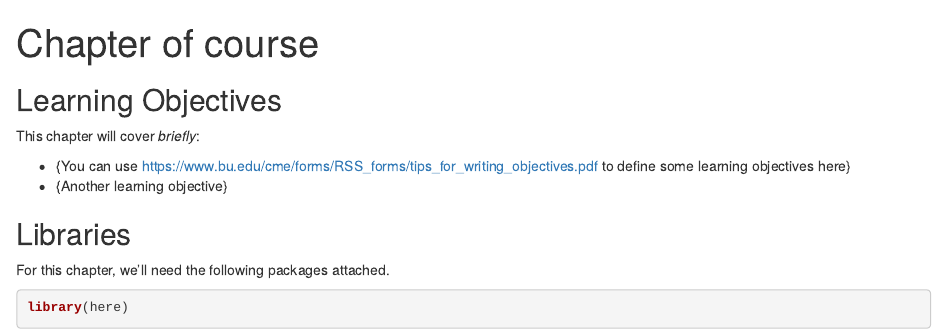
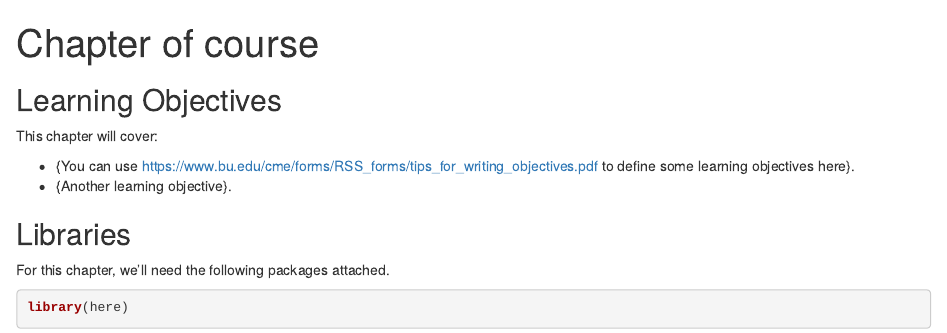
Before and after one commit to kaikammers/ITCR_Proteomics, an R Markdown document (02-chapter_of_course.Rmd): the page in a window 1100 px wide, from its top. Rendered offline with R 4.5, knitr and Pandoc, with nearby package versions; some code elsewhere in the file could not run offline.

Commit message:
Update 02-chapter_of_course.Rmd

```diff
--- a/02-chapter_of_course.Rmd
+++ b/02-chapter_of_course.Rmd
@@ -5,10 +5,10 @@ output: html_document
 
 ## Learning Objectives
 
-This chapter will cover *briefly*:
+This chapter will cover:
 
-- {You can use https://www.bu.edu/cme/forms/RSS_forms/tips_for_writing_objectives.pdf to define some learning objectives here}
-- {Another learning objective}
+- {You can use https://www.bu.edu/cme/forms/RSS_forms/tips_for_writing_objectives.pdf to define some learning objectives here}.
+- {Another learning objective}.
 
 ## Libraries
 
```
